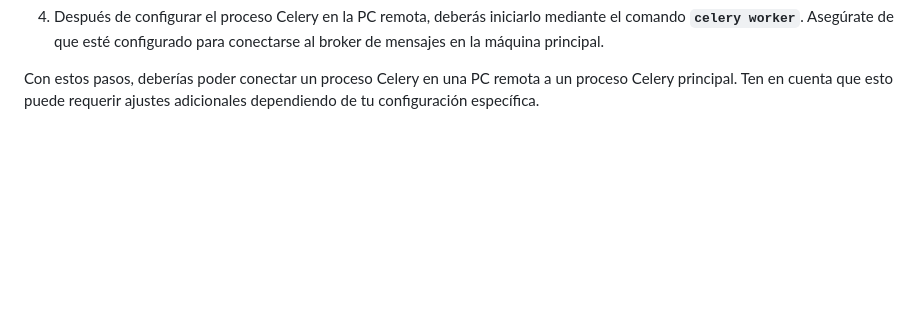
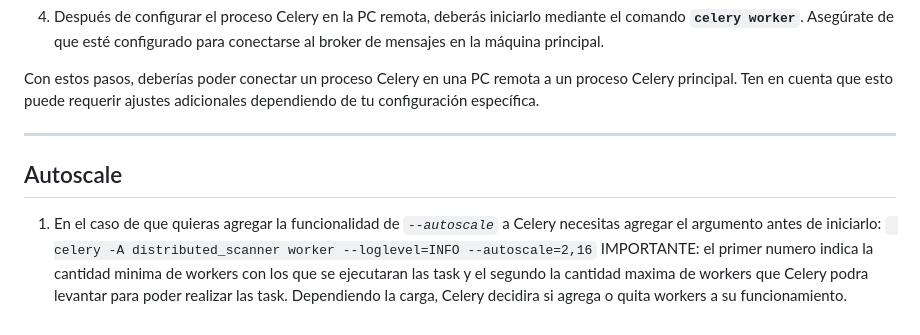
Before and after one commit to j0k3rD/distributed_port_scanner, a Markdown page: doc/HOW_TO.md, the part around the change. Rendered like a GitHub page; blank space fills up the shorter version.

````diff
--- a/doc/HOW_TO.md
+++ b/doc/HOW_TO.md
@@ -25,3 +25,11 @@ Es importante tener en cuenta que la dirección IP de la máquina principal pued
 4. Después de configurar el proceso Celery en la PC remota, deberás iniciarlo mediante el comando **`celery worker`**. Asegúrate de que esté configurado para conectarse al broker de mensajes en la máquina principal.
 
 Con estos pasos, deberías poder conectar un proceso Celery en una PC remota a un proceso Celery principal. Ten en cuenta que esto puede requerir ajustes adicionales dependiendo de tu configuración específica.
+
+---
+
+## Autoscale
+
+1. En el caso de que quieras agregar la funcionalidad de *`--autoscale`* a Celery necesitas agregar el argumento antes de iniciarlo:
+  ``` celery -A distributed_scanner worker --loglevel=INFO --autoscale=2,16```
+  IMPORTANTE: el primer numero indica la cantidad minima de workers con los que se ejecutaran las task y el segundo la cantidad maxima de workers que Celery podra levantar para poder realizar las task. Dependiendo la carga, Celery decidira si agrega o quita workers a su funcionamiento.
````
